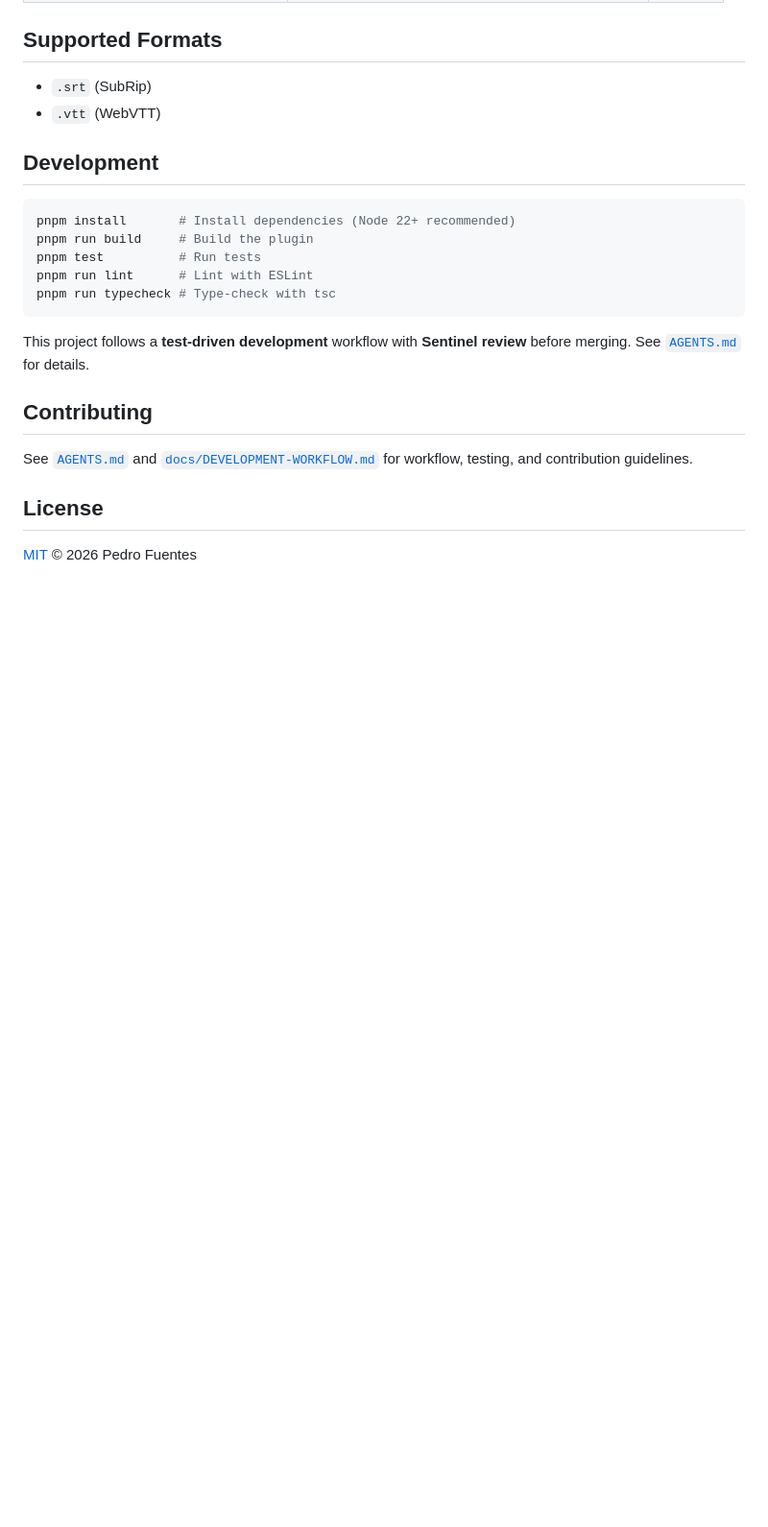
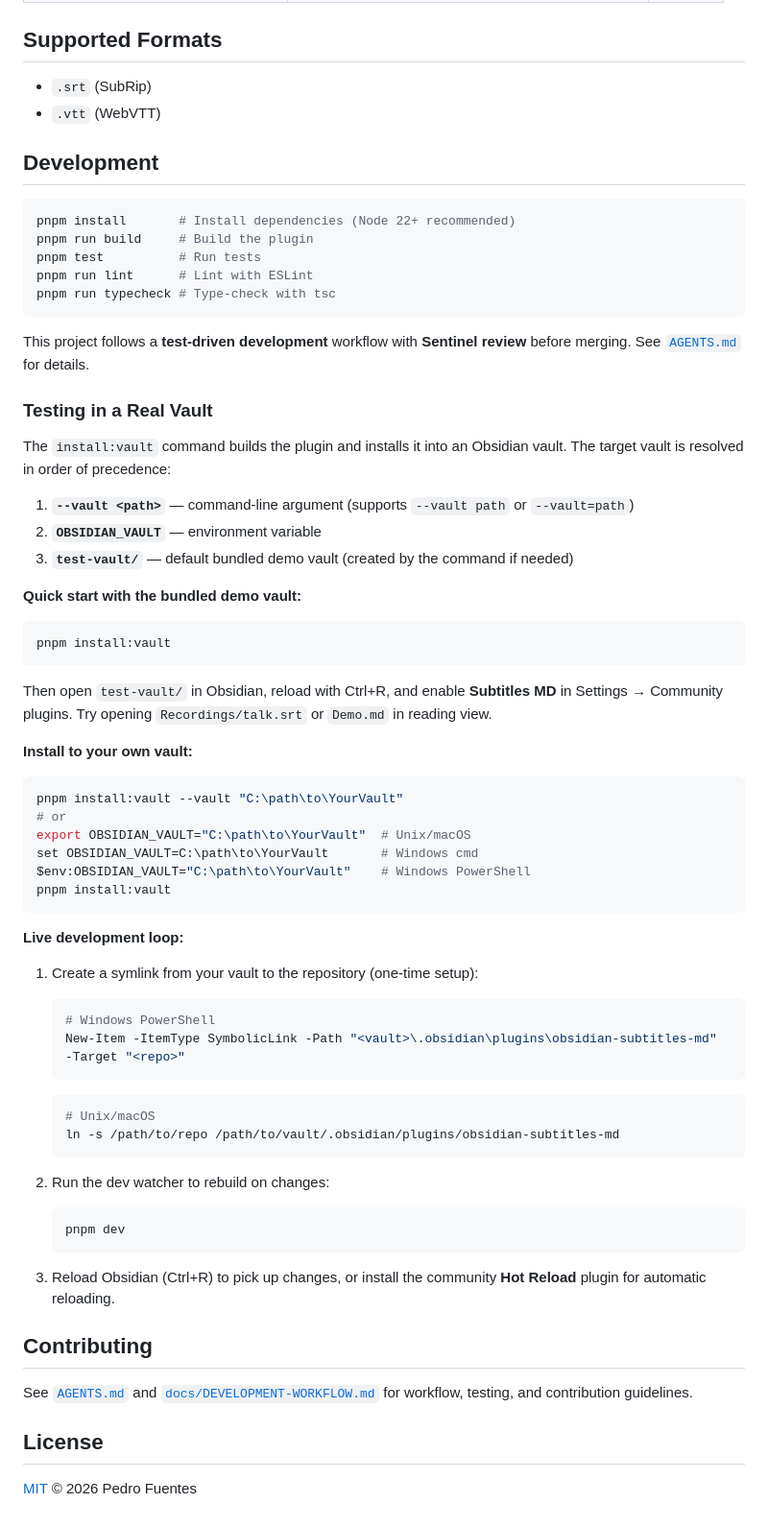
Before and after one commit to pedrofuentes/obsidian-subtitles-md, a Markdown page: README.md, the part around the change. Shown at 96% size. Drawn GitHub-style; blank space fills up the shorter version.

Commit message:
docs(readme): add "Testing in a real vault" section
Co-authored-by: Copilot <223556219+Copilot@users.noreply.github.com>

````diff
--- a/README.md
+++ b/README.md
@@ -92,6 +92,52 @@ pnpm run typecheck # Type-check with tsc
 
 This project follows a **test-driven development** workflow with **Sentinel review** before merging. See [`AGENTS.md`](./AGENTS.md) for details.
 
+### Testing in a Real Vault
+
+The `install:vault` command builds the plugin and installs it into an Obsidian vault. The target vault is resolved in order of precedence:
+
+1. **`--vault <path>`** — command-line argument (supports `--vault path` or `--vault=path`)
+2. **`OBSIDIAN_VAULT`** — environment variable
+3. **`test-vault/`** — default bundled demo vault (created by the command if needed)
+
+**Quick start with the bundled demo vault:**
+
+```bash
+pnpm install:vault
+```
+
+Then open `test-vault/` in Obsidian, reload with Ctrl+R, and enable **Subtitles MD** in Settings → Community plugins. Try opening `Recordings/talk.srt` or `Demo.md` in reading view.
+
+**Install to your own vault:**
+
+```bash
+pnpm install:vault --vault "C:\path\to\YourVault"
+# or
+export OBSIDIAN_VAULT="C:\path\to\YourVault"  # Unix/macOS
+set OBSIDIAN_VAULT=C:\path\to\YourVault       # Windows cmd
+$env:OBSIDIAN_VAULT="C:\path\to\YourVault"    # Windows PowerShell
+pnpm install:vault
+```
+
+**Live development loop:**
+
+1. Create a symlink from your vault to the repository (one-time setup):
+   ```powershell
+   # Windows PowerShell
+   New-Item -ItemType SymbolicLink -Path "<vault>\.obsidian\plugins\obsidian-subtitles-md" -Target "<repo>"
+   ```
+   ```bash
+   # Unix/macOS
+   ln -s /path/to/repo /path/to/vault/.obsidian/plugins/obsidian-subtitles-md
+   ```
+
+2. Run the dev watcher to rebuild on changes:
+   ```bash
+   pnpm dev
+   ```
+
+3. Reload Obsidian (Ctrl+R) to pick up changes, or install the community **Hot Reload** plugin for automatic reloading.
+
 ## Contributing
 
 See [`AGENTS.md`](./AGENTS.md) and [`docs/DEVELOPMENT-WORKFLOW.md`](./docs/DEVELOPMENT-WORKFLOW.md) for workflow, testing, and contribution guidelines.
````
